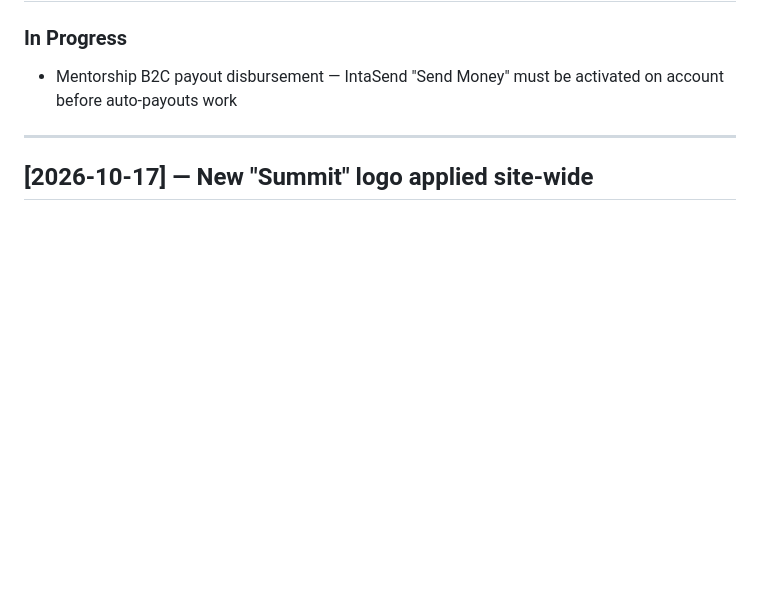
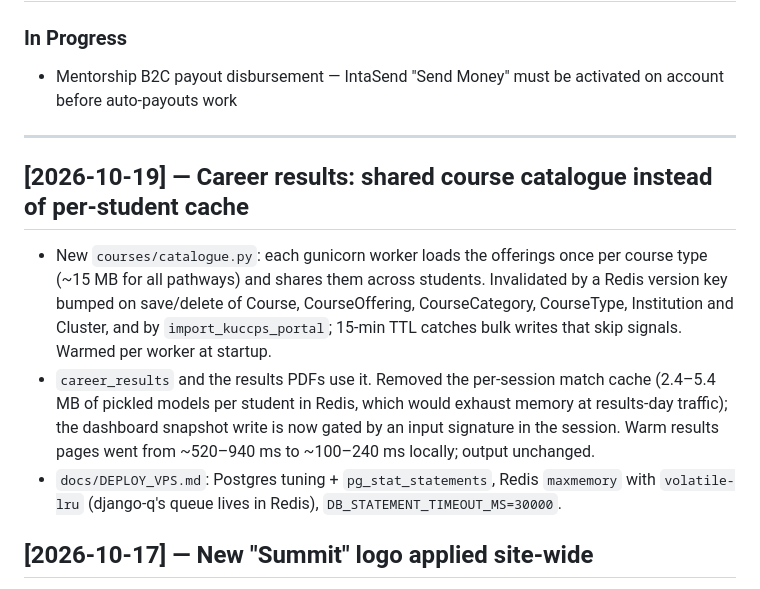
Before and after one commit to meshacklimok/kuccpss, a Markdown page: docs/CHANGELOG.md, the part around the change. Rendered like a GitHub page; blank space fills up the shorter version.

```diff
--- a/docs/CHANGELOG.md
+++ b/docs/CHANGELOG.md
@@ -10,6 +10,11 @@ Format: `[YYYY-MM-DD]` — description of what changed and why.
 - Mentorship B2C payout disbursement — IntaSend "Send Money" must be activated on account before auto-payouts work
 
 ---
+
+## [2026-10-19] — Career results: shared course catalogue instead of per-student cache
+- New `courses/catalogue.py`: each gunicorn worker loads the offerings once per course type (~15 MB for all pathways) and shares them across students. Invalidated by a Redis version key bumped on save/delete of Course, CourseOffering, CourseCategory, CourseType, Institution and Cluster, and by `import_kuccps_portal`; 15-min TTL catches bulk writes that skip signals. Warmed per worker at startup.
+- `career_results` and the results PDFs use it. Removed the per-session match cache (2.4–5.4 MB of pickled models per student in Redis, which would exhaust memory at results-day traffic); the dashboard snapshot write is now gated by an input signature in the session. Warm results pages went from ~520–940 ms to ~100–240 ms locally; output unchanged.
+- `docs/DEPLOY_VPS.md`: Postgres tuning + `pg_stat_statements`, Redis `maxmemory` with `volatile-lru` (django-q's queue lives in Redis), `DB_STATEMENT_TIMEOUT_MS=30000`.
 
 ## [2026-10-17] — New "Summit" logo applied site-wide
 - Replaced `static/img/logo*.svg`, favicon, `icon-*.png`, `logo-og.png` and added maskable PWA icons (`manifest.json` lists "any" and "maskable" separately).
```
Also changed, not shown: docs/TODO.md (+28 -89 lines).
